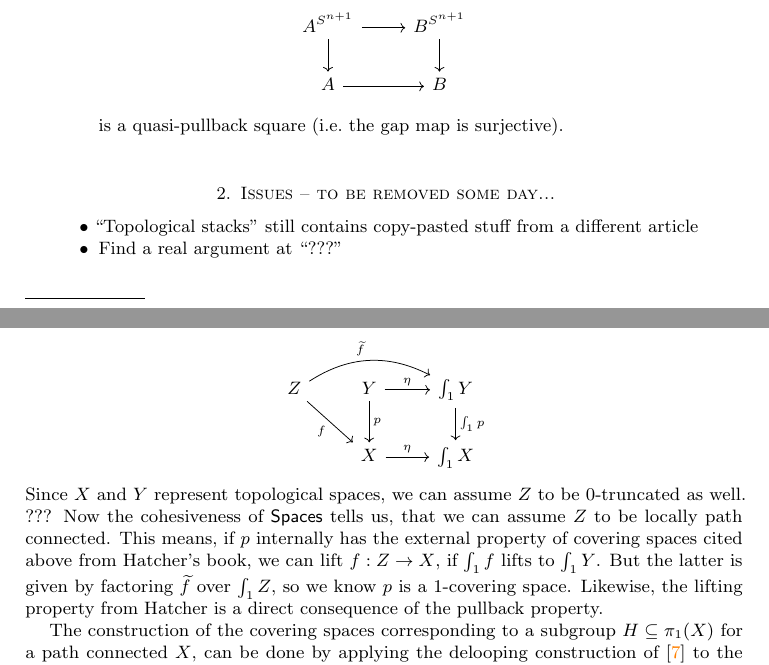
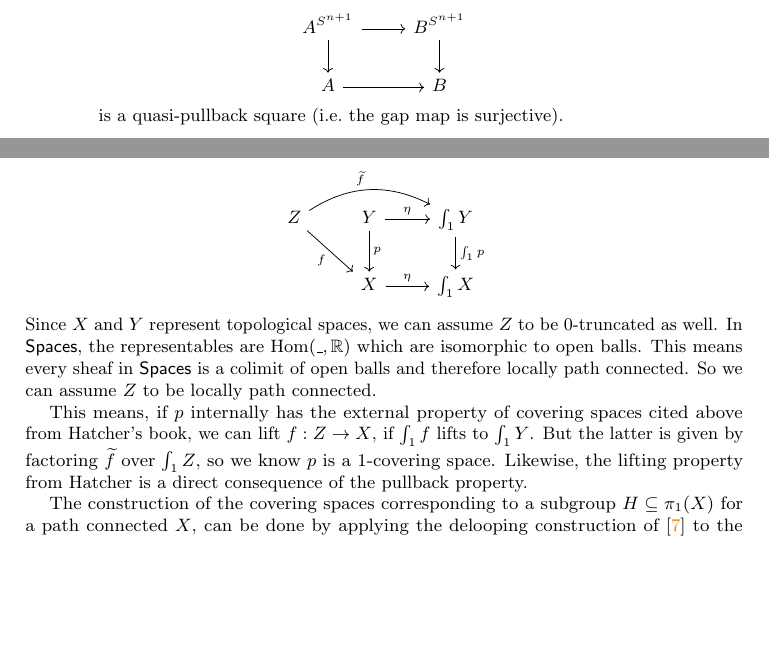
Before and after one commit to EgbertRijke/formally_etale, a LaTeX paper (modal_descent.tex): two parts of pages 1 and 13 of 15, joined at a grey line, cut so that both start at the same text, the shorter picture padded with empty space. Compiled offline with pdfLaTeX.

Commit message:
resolved last issue

```diff
--- a/modal_descent.tex
+++ b/modal_descent.tex
@@ -61,13 +61,6 @@
     \end{tikzcd}
   \end{equation*}
   is a quasi-pullback square (i.e.~the gap map is surjective).
-\end{itemize}
-
-
-\section{Issues -- to be removed some day...}
-\begin{itemize}
-\item ``Topological stacks'' still contains copy-pasted stuff from a different article
-\item Find a real argument at ``???''
 \end{itemize}
 
 \section{Preliminaries}
@@ -737,7 +730,10 @@ Z\arrow[dr, swap, "f"]\arrow[rr, bend left=30, "\widetilde{f}"]  & Y\arrow[r, "\
 \end{tikzcd}
 \end{equation*}
 Since $X$ and $Y$ represent topological spaces, we can assume $Z$ to be 0-truncated as well.
-??? Now the cohesiveness of $\Spaces$ tells us, that we can assume $Z$ to be locally path connected.
+In $\Spaces$, the representables are $\mathrm{Hom}(\_,\bR)$ which are isomorphic to open balls.
+This means every sheaf in $\Spaces$ is a colimit of open balls and therefore locally path connected.
+So we can assume $Z$ to be locally path connected.
+
 This means, if $p$ internally has the external property of covering spaces cited above from Hatcher's book, we can lift $f:Z\to X$, if $\shape_1 f$ lifts to $\shape_1 Y$.
 But the latter is given by factoring $\widetilde{f}$ over $\shape_1 Z$, so we know $p$ is a 1-covering space.
 Likewise, the lifting property from Hatcher is a direct consequence of the pullback property.
```
Also changed, not shown: modal_descent.tex (16 more changed lines).
